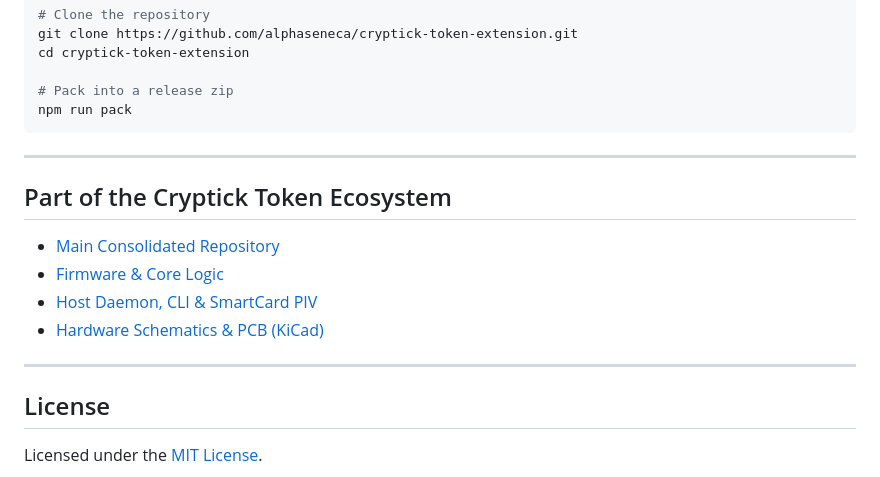
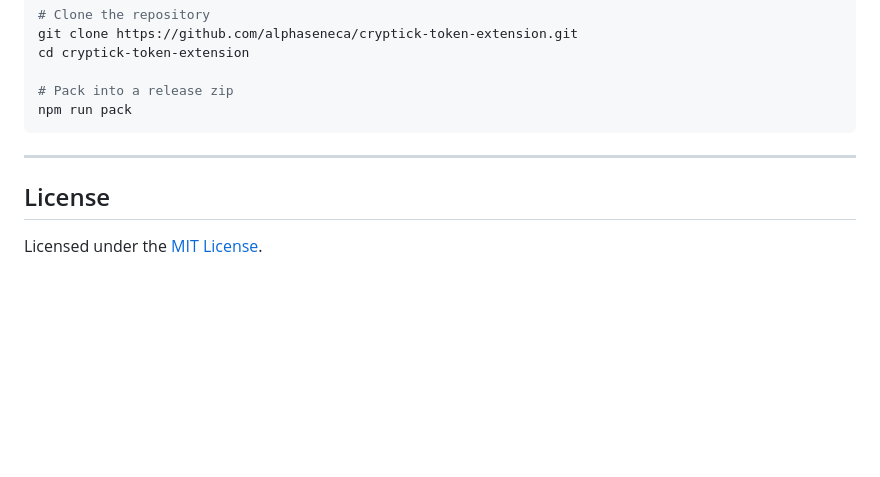
Before and after one commit to alphaseneca/cryptick-token-extension, a Markdown page: README.md, the part around the change. Drawn GitHub-style; blank space fills up the shorter version.

Commit message:
docs(readme): drop cross-repo ecosystem links, keep this README self-contained

```diff
--- a/README.md
+++ b/README.md
@@ -71,15 +71,6 @@ npm run pack
 
 ---
 
-## Part of the Cryptick Token Ecosystem
-
-- [Main Consolidated Repository](https://github.com/alphaseneca/cryptick-token)
-- [Firmware & Core Logic](https://github.com/alphaseneca/cryptick-token-code)
-- [Host Daemon, CLI & SmartCard PIV](https://github.com/alphaseneca/cryptick-token-daemon)
-- [Hardware Schematics & PCB (KiCad)](https://github.com/alphaseneca/cryptick-token-pcb)
-
----
-
 ## License
 
 Licensed under the [MIT License](LICENSE).
```
